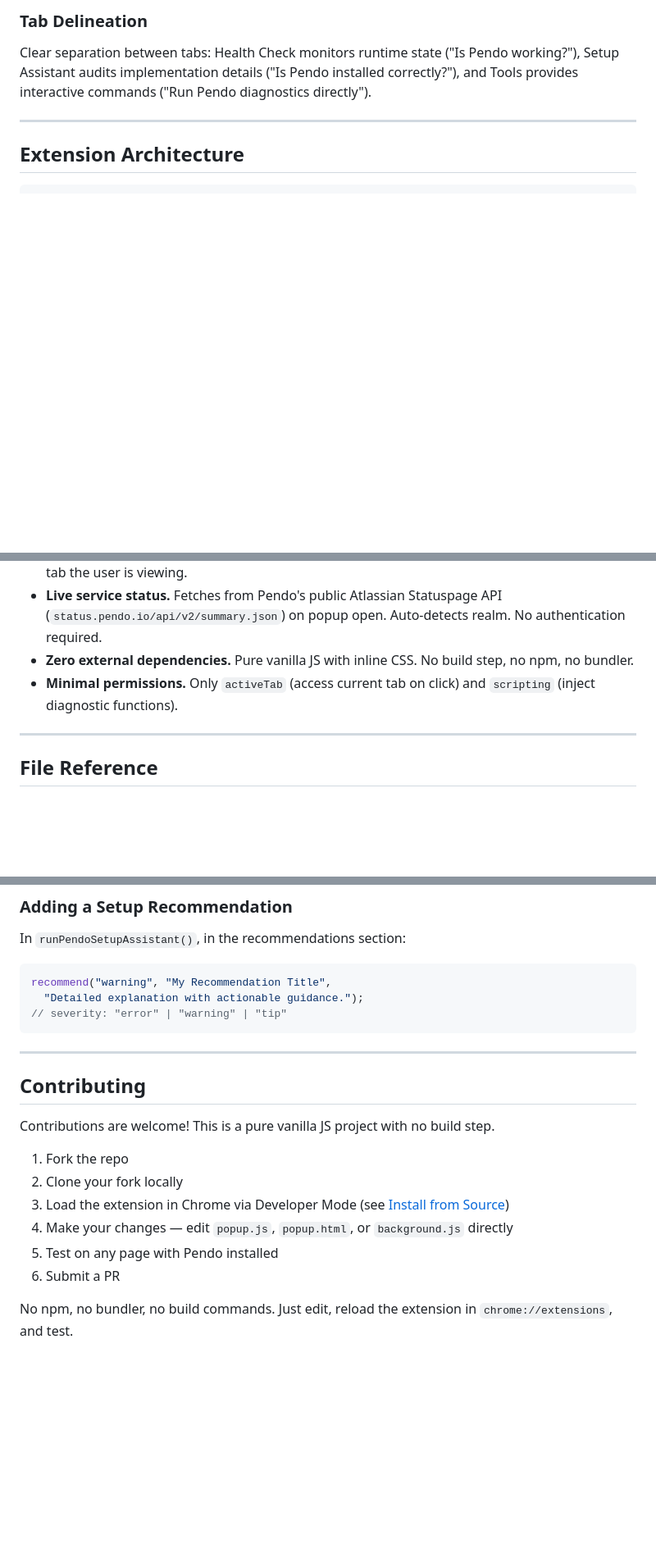
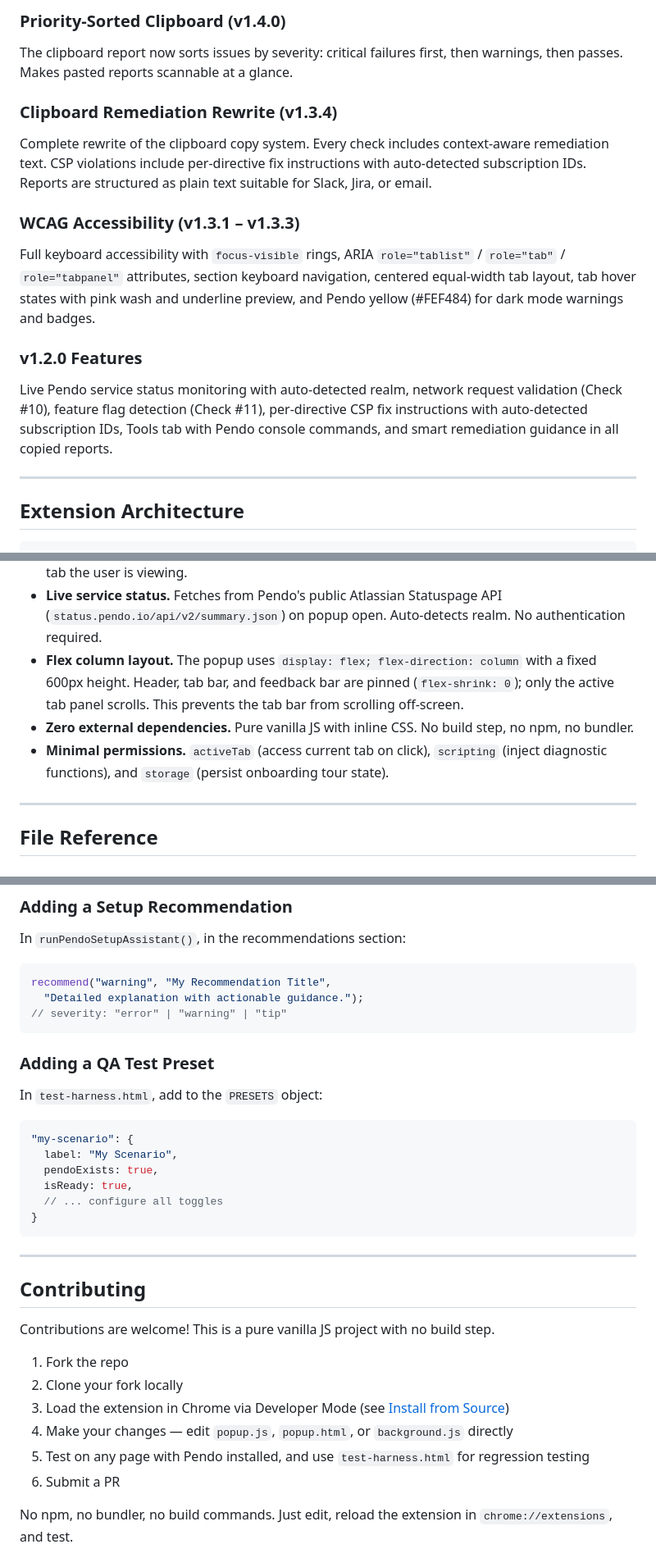
Before and after one commit to prolitariat/pendo-health-check, a Markdown page: README.md, 3 parts joined by grey strips. Shown at 82% size. GitHub-like rendering; blank space fills up the shorter version.

````diff
--- a/README.md
+++ b/README.md
@@ -88,6 +90,15 @@ The "Copy Results" and "Copy Report" buttons include a remediation section in th
 
-### Tab Delineation
-Clear separation between tabs: Health Check monitors runtime state ("Is Pendo working?"), Setup Assistant audits implementation details ("Is Pendo installed correctly?"), and Tools provides interactive commands ("Run Pendo diagnostics directly").
+### Priority-Sorted Clipboard (v1.4.0)
+The clipboard report now sorts issues by severity: critical failures first, then warnings, then passes. Makes pasted reports scannable at a glance.
+
+### Clipboard Remediation Rewrite (v1.3.4)
+Complete rewrite of the clipboard copy system. Every check includes context-aware remediation text. CSP violations include per-directive fix instructions with auto-detected subscription IDs. Reports are structured as plain text suitable for Slack, Jira, or email.
+
+### WCAG Accessibility (v1.3.1 – v1.3.3)
+Full keyboard accessibility with `focus-visible` rings, ARIA `role="tablist"` / `role="tab"` / `role="tabpanel"` attributes, section keyboard navigation, centered equal-width tab layout, tab hover states with pink wash and underline preview, and Pendo yellow (#FEF484) for dark mode warnings and badges.
+
+### v1.2.0 Features
+Live Pendo service status monitoring with auto-detected realm, network request validation (Check #10), feature flag detection (Check #11), per-directive CSP fix instructions with auto-detected subscription IDs, Tools tab with Pendo console commands, and smart remediation guidance in all copied reports.
 
 ---
 
@@ -146,8 +157,9 @@ Clear separation between tabs: Health Check monitors runtime state ("Is Pendo wo
 - **No content script relay.** Both diagnostic functions are injected directly via `chrome.scripting.executeScript` with `world: "MAIN"`, giving them access to the page's `window.pendo` object without message-passing overhead.
 - **Background pre-loading.** The Setup Assistant analysis runs in the background immediately after Health Check completes, so the copy report always includes CSP data regardless of which tab the user is viewing.
 - **Live service status.** Fetches from Pendo's public Atlassian Statuspage API (`status.pendo.io/api/v2/summary.json`) on popup open. Auto-detects realm. No authentication required.
+- **Flex column layout.** The popup uses `display: flex; flex-direction: column` with a fixed 600px height. Header, tab bar, and feedback bar are pinned (`flex-shrink: 0`); only the active tab panel scrolls. This prevents the tab bar from scrolling off-screen.
 - **Zero external dependencies.** Pure vanilla JS with inline CSS. No build step, no npm, no bundler.
-- **Minimal permissions.** Only `activeTab` (access current tab on click) and `scripting` (inject diagnostic functions).
+- **Minimal permissions.** `activeTab` (access current tab on click), `scripting` (inject diagnostic functions), and `storage` (persist onboarding tour state).
 
 ---
 
@@ -303,6 +360,19 @@ recommend("warning", "My Recommendation Title",
 // severity: "error" | "warning" | "tip"
 ```
 
+### Adding a QA Test Preset
+
+In `test-harness.html`, add to the `PRESETS` object:
+
+```javascript
+"my-scenario": {
+  label: "My Scenario",
+  pendoExists: true,
+  isReady: true,
+  // ... configure all toggles
+}
+```
+
 ---
 
 ## Contributing
@@ -313,7 +383,7 @@ Contributions are welcome! This is a pure vanilla JS project with no build step.
 2. Clone your fork locally
 3. Load the extension in Chrome via Developer Mode (see [Install from Source](#install-from-source-developer-mode))
 4. Make your changes — edit `popup.js`, `popup.html`, or `background.js` directly
-5. Test on any page with Pendo installed
+5. Test on any page with Pendo installed, and use `test-harness.html` for regression testing
 6. Submit a PR
 
 No npm, no bundler, no build commands. Just edit, reload the extension in `chrome://extensions`, and test.
````
Also changed, not shown: other parts of README.md (+72 -25 lines), CHANGELOG.md (added, +76 -0 lines).
